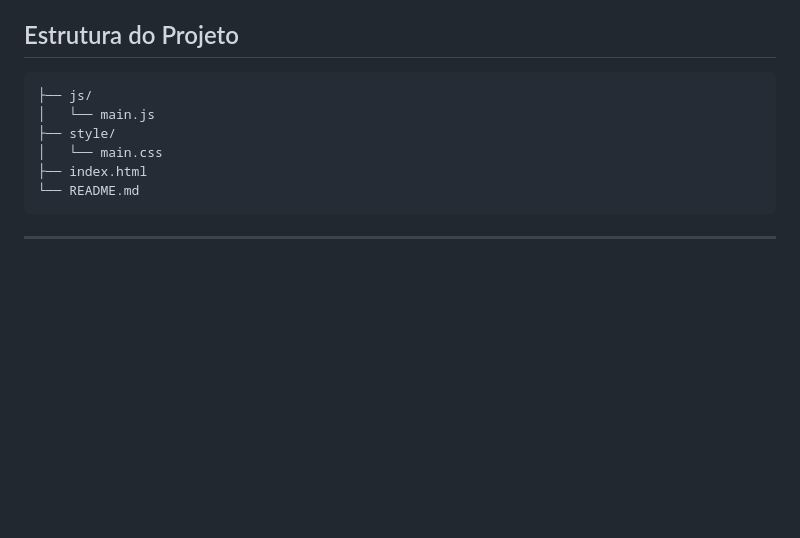
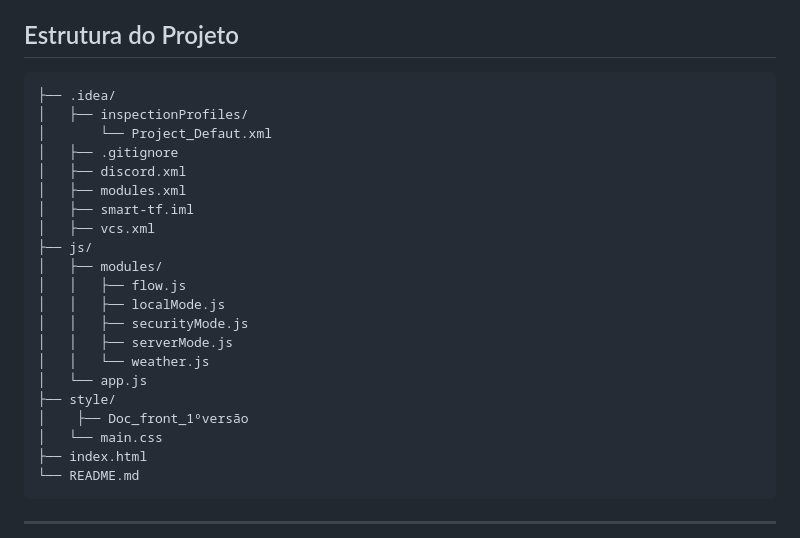
Before and after one commit to jggoncalez/smart-tf, a Markdown page: README.md, the part around the change. GitHub-like rendering; blank space fills up the shorter version.

Commit message:
docs: update project structure in README to include new directories and files

````diff
--- a/README.md
+++ b/README.md
@@ -284,9 +284,24 @@ Este sistema implementa uma arquitetura moderna baseada em:
 ## Estrutura do Projeto
 
 ```
+├── .idea/
+│   ├── inspectionProfiles/
+│       └── Project_Defaut.xml
+│   ├── .gitignore
+│   ├── discord.xml
+│   ├── modules.xml
+│   ├── smart-tf.iml
+│   ├── vcs.xml
 ├── js/
-│   └── main.js
+│   ├── modules/
+│   │   ├── flow.js
+│   │   ├── localMode.js
+│   │   ├── securityMode.js
+│   │   ├── serverMode.js
+│   │   └── weather.js
+│   └── app.js
 ├── style/
+│    ├── Doc_front_1ºversão
 │   └── main.css
 ├── index.html
 └── README.md
````
